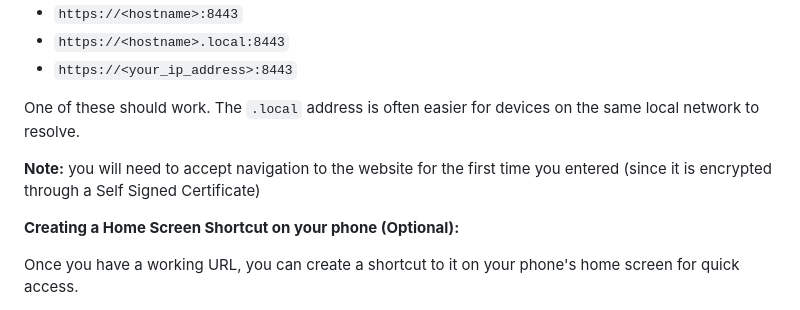
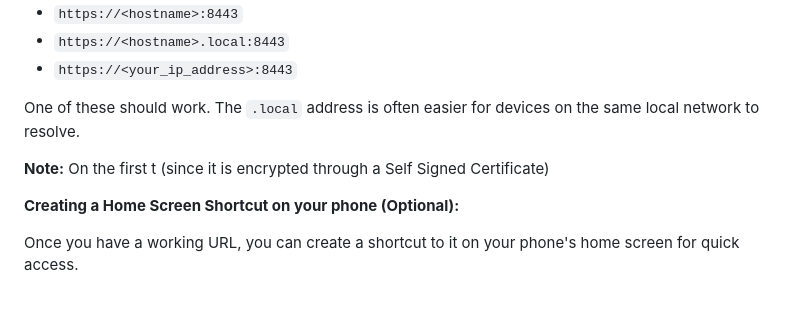
Before and after one commit to Yardenregev/pc_remote, a Markdown page: README.md, the part around the change. Rendered like a GitHub page.

```diff
--- a/README.md
+++ b/README.md
@@ -46,7 +46,7 @@ The `launch.bat` script will display 3 potential URLs in cyan:
 
 One of these should work. The `.local` address is often easier for devices on the same local network to resolve.
 
-**Note:** you will need to accept navigation to the website for the first time you entered (since it is encrypted through a Self Signed Certificate)
+**Note:** On the first t (since it is encrypted through a Self Signed Certificate)
 
 **Creating a Home Screen Shortcut on your phone (Optional):**
 
```
